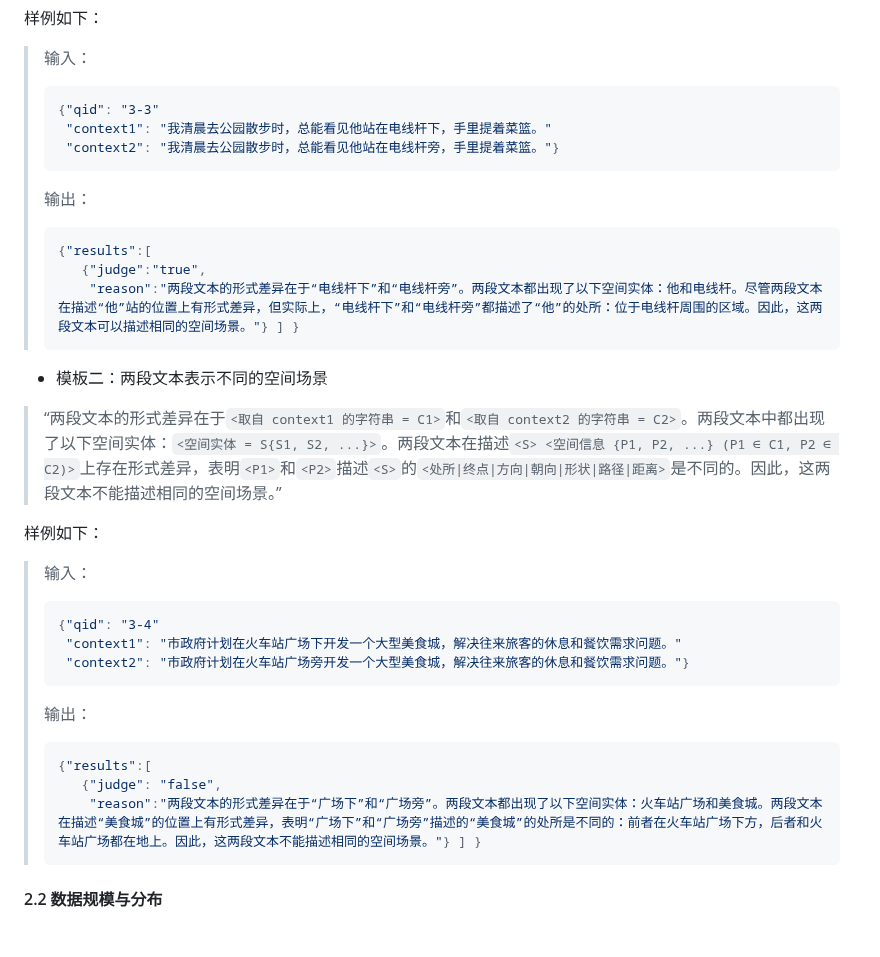
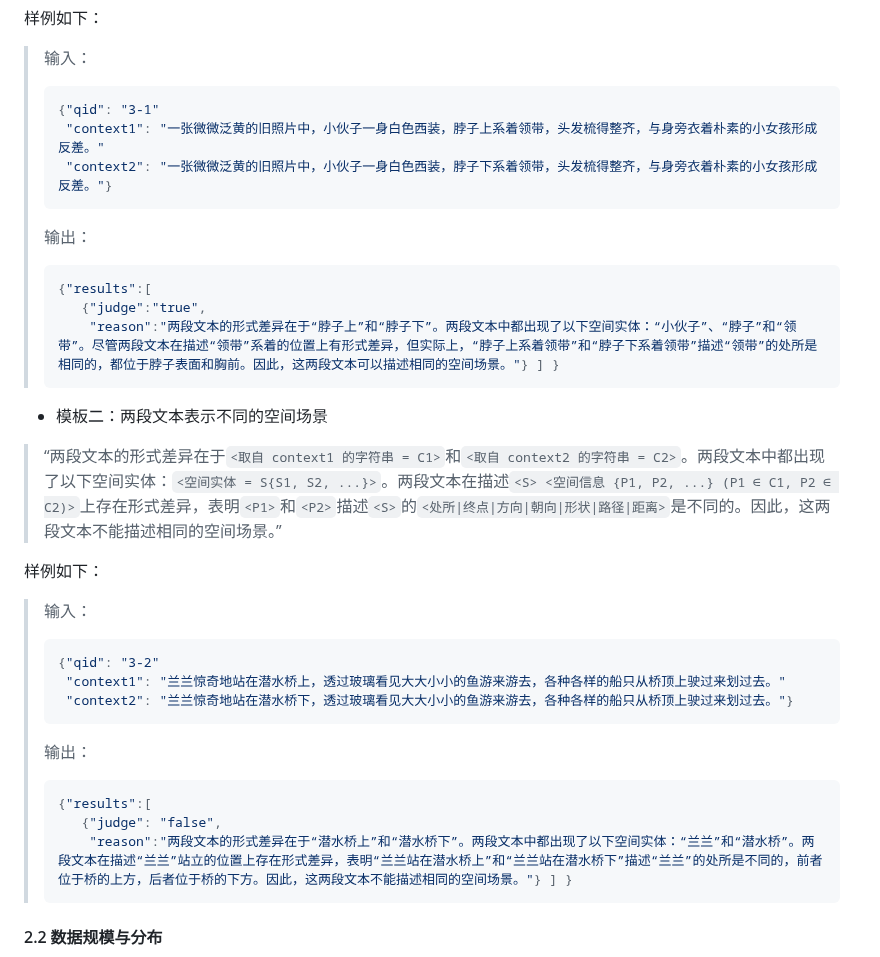
Before and after one commit to 2030NLP/SpaCE2023, a Markdown page: docs/md/index.md, the part around the change. GitHub-like rendering; blank space fills up the shorter version.

````diff
--- a/docs/md/index.md
+++ b/docs/md/index.md
@@ -331,9 +331,9 @@ SpaCE2023 与 SpaCE2022 相比，有如下变化：
 > 输入：
 >
 > ```json
-> {"qid": "3-3"
->  "context1": "我清晨去公园散步时，总能看见他站在电线杆下，手里提着菜篮。"
->  "context2": "我清晨去公园散步时，总能看见他站在电线杆旁，手里提着菜篮。"}
+> {"qid": "3-1"
+>  "context1": "一张微微泛黄的旧照片中，小伙子一身白色西装，脖子上系着领带，头发梳得整齐，与身旁衣着朴素的小女孩形成反差。"
+>  "context2": "一张微微泛黄的旧照片中，小伙子一身白色西装，脖子下系着领带，头发梳得整齐，与身旁衣着朴素的小女孩形成反差。"}
 > ```
 >
 > 输出：
@@ -341,7 +341,7 @@ SpaCE2023 与 SpaCE2022 相比，有如下变化：
 > ```json
 > {"results":[
 >    {"judge":"true",
->     "reason":"两段文本的形式差异在于“电线杆下”和“电线杆旁”。两段文本都出现了以下空间实体：他和电线杆。尽管两段文本在描述“他”站的位置上有形式差异，但实际上，“电线杆下”和“电线杆旁”都描述了“他”的处所：位于电线杆周围的区域。因此，这两段文本可以描述相同的空间场景。"} ] }
+>     "reason":"两段文本的形式差异在于“脖子上”和“脖子下”。两段文本中都出现了以下空间实体：“小伙子”、“脖子”和“领带”。尽管两段文本在描述“领带”系着的位置上有形式差异，但实际上，“脖子上系着领带”和“脖子下系着领带”描述“领带”的处所是相同的，都位于脖子表面和胸前。因此，这两段文本可以描述相同的空间场景。"} ] }
 > ```
 
 - 模板二：两段文本表示不同的空间场景
@@ -351,9 +351,9 @@ SpaCE2023 与 SpaCE2022 相比，有如下变化：
 > 输入：
 >
 > ```json
-> {"qid": "3-4"
->  "context1": "市政府计划在火车站广场下开发一个大型美食城，解决往来旅客的休息和餐饮需求问题。"
->  "context2": "市政府计划在火车站广场旁开发一个大型美食城，解决往来旅客的休息和餐饮需求问题。"}
+> {"qid": "3-2"
+>  "context1": "兰兰惊奇地站在潜水桥上，透过玻璃看见大大小小的鱼游来游去，各种各样的船只从桥顶上驶过来划过去。"
+>  "context2": "兰兰惊奇地站在潜水桥下，透过玻璃看见大大小小的鱼游来游去，各种各样的船只从桥顶上驶过来划过去。"}
 > ```
 >
 > 输出：
@@ -361,7 +361,7 @@ SpaCE2023 与 SpaCE2022 相比，有如下变化：
 > ```json
 > {"results":[
 >    {"judge": "false",
->     "reason":"两段文本的形式差异在于“广场下”和“广场旁”。两段文本都出现了以下空间实体：火车站广场和美食城。两段文本在描述“美食城”的位置上有形式差异，表明“广场下”和“广场旁”描述的“美食城”的处所是不同的：前者在火车站广场下方，后者和火车站广场都在地上。因此，这两段文本不能描述相同的空间场景。"} ] }
+>     "reason":"两段文本的形式差异在于“潜水桥上”和“潜水桥下”。两段文本中都出现了以下空间实体：“兰兰”和“潜水桥”。两段文本在描述“兰兰”站立的位置上存在形式差异，表明“兰兰站在潜水桥上”和“兰兰站在潜水桥下”描述“兰兰”的处所是不同的，前者位于桥的上方，后者位于桥的下方。因此，这两段文本不能描述相同的空间场景。"} ] }
 > ```
 
 
````
